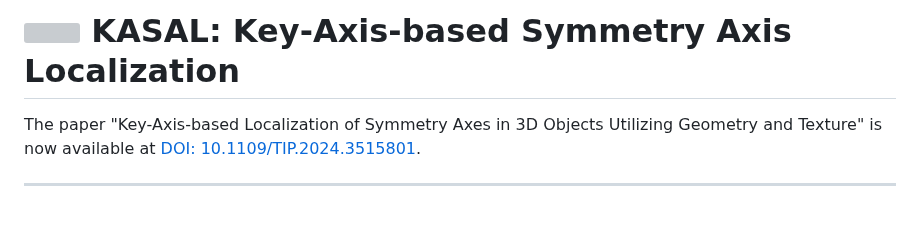
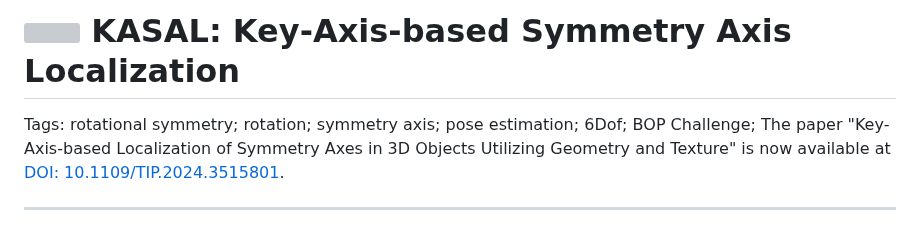
Before and after one commit to WangYuLin-SEU/KASAL, a Markdown page: README.md, the part around the change. Rendered like a GitHub page; grey boxes are pictures that could not be loaded.

```diff
--- a/README.md
+++ b/README.md
@@ -16,7 +16,7 @@
 </p>
 
 # <img src="/kasal/datasets/K8.ico" width="36"> KASAL: Key-Axis-based Symmetry Axis Localization
-
+Tags: rotational symmetry; rotation; symmetry axis; pose estimation; 6Dof; BOP Challenge;
 The paper "Key-Axis-based Localization of Symmetry Axes in 3D Objects Utilizing Geometry and Texture" is now available at [DOI: 10.1109/TIP.2024.3515801](https://doi.org/10.1109/TIP.2024.3515801).
 ***
 KASAL is a project designed for determining the symmetry axis orientation and the rotation center of rotationally symmetric objects. When using KASAL, users need to specify one of the eight predefined rotational symmetry types. Based on the selected type, KASAL identifies all symmetry axes on the given object model. Upon completion of symmetry axis localization, KASAL automatically saves the rotational symmetry information in the [BOP format](https://bop.felk.cvut.cz/ "BOP Website"). This structured symmetry information facilitates seamless integration with 6D pose estimation methods that support the BOP format. Moreover, the extracted symmetry data is beneficial for various applications, including 3D reconstruction, object recognition, and related computer vision tasks.
```
